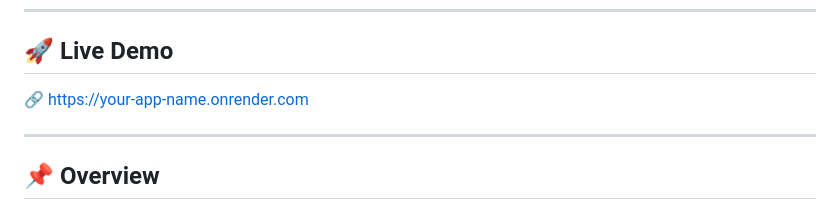
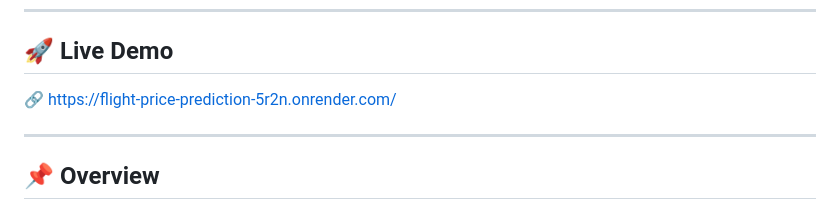
Before and after one commit to sanyam-15/Flight-Price_Prediction, a Markdown page: README.md, the part around the change. Drawn GitHub-style.

Commit message:
Update live demo link in README

```diff
--- a/README.md
+++ b/README.md
@@ -9,7 +9,7 @@
 
 ## 🚀 Live Demo
 
-🔗 https://your-app-name.onrender.com
+🔗 https://flight-price-prediction-5r2n.onrender.com/
 
 ---
 
```
